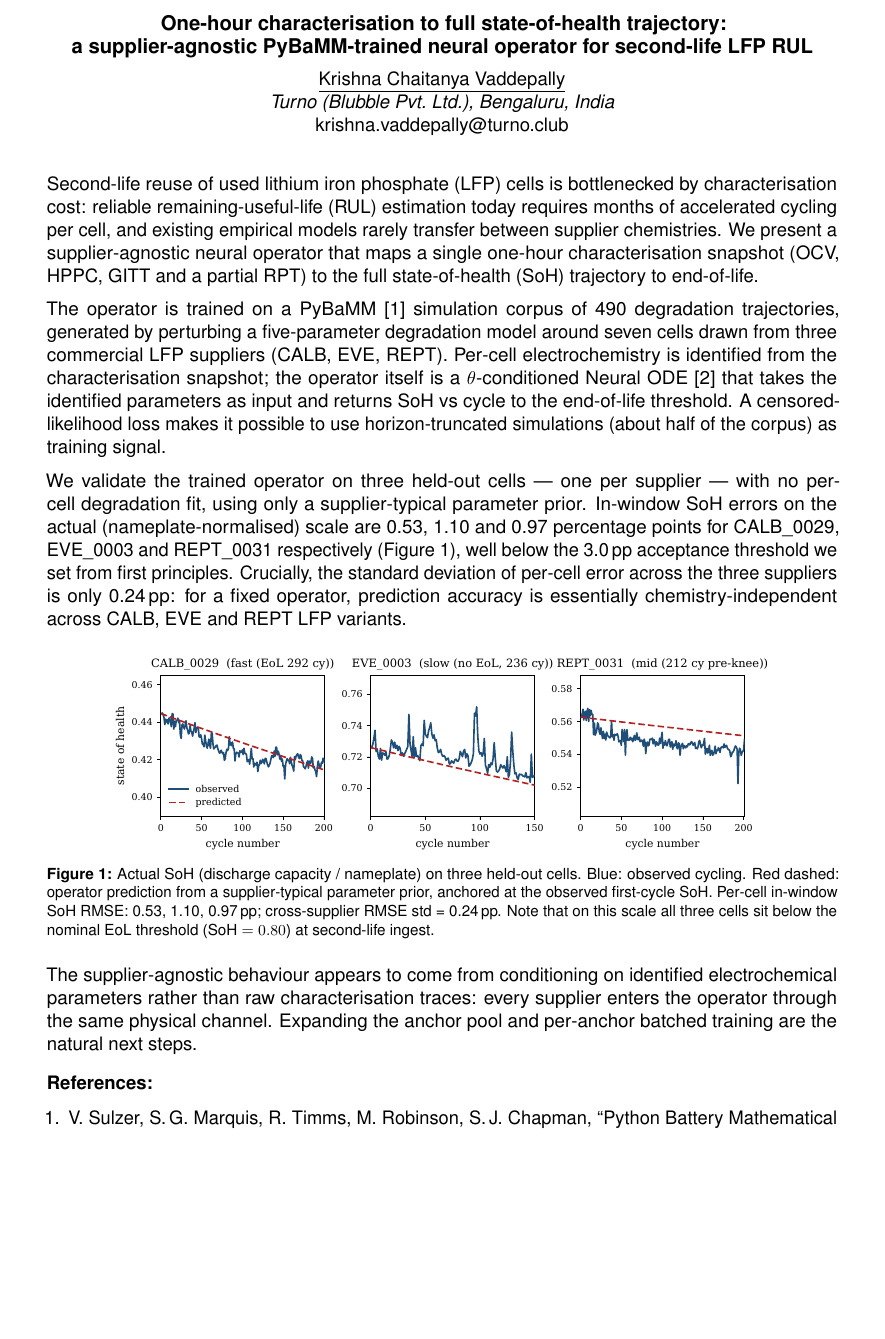
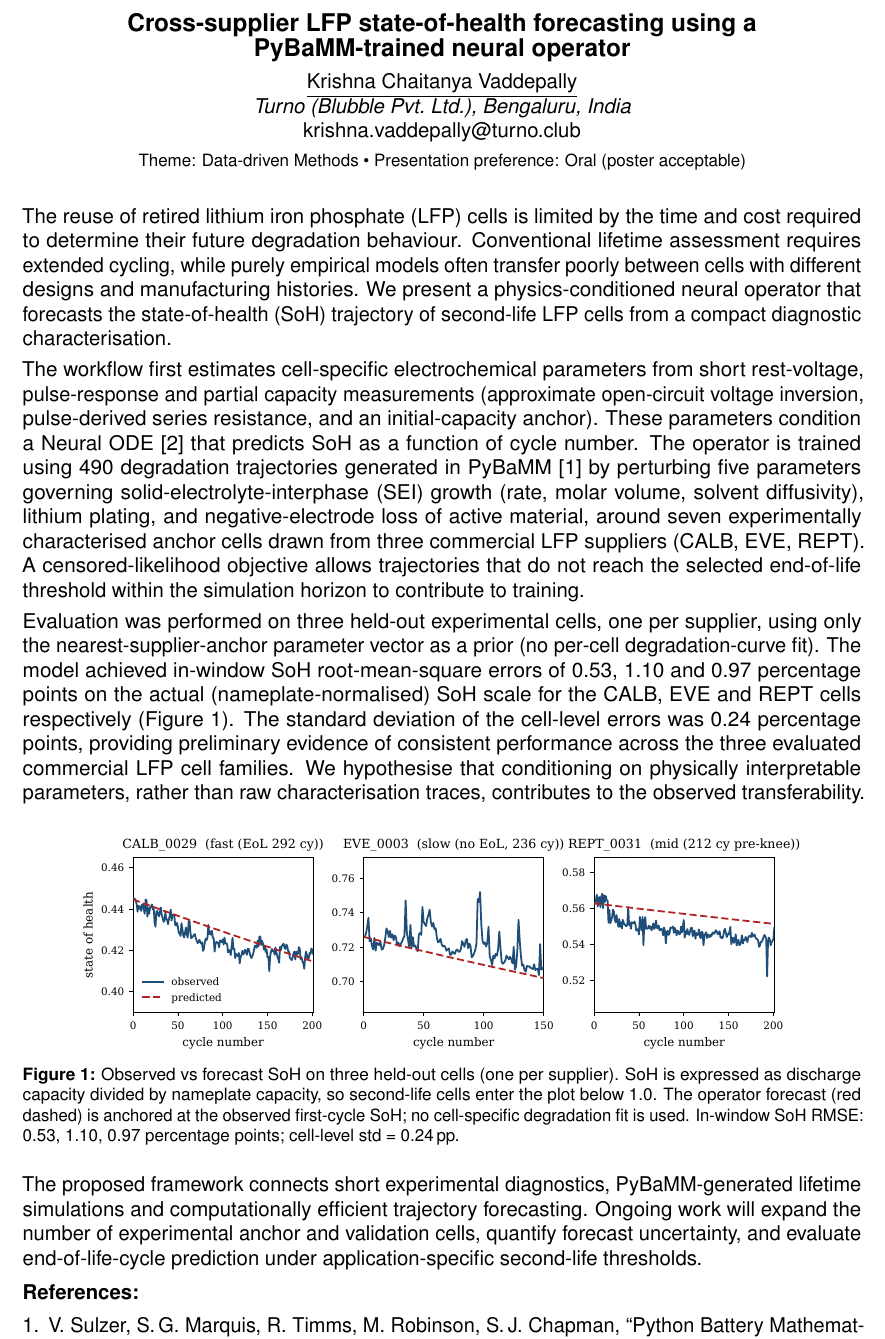
Before and after one commit to VKC-Turno/PyBaMM-Neural-ODE-RUL, a LaTeX document (paper/pybamm_conf_abstract_v6_final.tex): part of the page, cut at the place of the change, the shorter picture padded with empty space. Compiled offline with pdfLaTeX.

Commit message:
v6 abstract: honest cross-supplier framing per reviewer feedback
Substantive revision addressing the review comments:

Title changed to reflect the actual claim:
  "Cross-supplier LFP state-of-health forecasting using a
   PyBaMM-trained neural operator"
(dropped "one-hour characterisation to full trajectory + RUL" —
 we haven't validated end-of-life-cycle prediction.)

Framing shifts:
- "supplier-agnostic" → "preliminary cross-supplier generalisation
  across the three evaluated commercial LFP cell families"
- Removed "essentially chemistry-independent" (all cells are LFP;
  three suppliers ≠ three chemistries)
- "prediction accuracy is essentially chemistry-independent" →
  "preliminary evidence of consistent performance across the three
  evaluated commercial LFP cell families"
- "appears to come from parameter conditioning" → "we hypothesise
  that conditioning on physically interpretable parameters...
  contributes to the observed transferability" (softer causal claim,
  no ablation yet)
- Dropped "3.0 pp acceptance threshold set from first principles"
  (not defensible without derivation)
- Dropped "one-hour characterisation" specificity — replaced with
  "compact diagnostic characterisation" + honest list (rest-voltage,
  pulse-response, partial capacity) that matches what's on disk

Methodological clarity:
- Named the 5 degradation parameters concretely: SEI growth (rate,
  molar volume, solvent diffusivity), lithium plating, negative-
  electrode LAM
- Explicit workflow: experimental diagnostics → per-cell parameter
  fit for anchors → PyBaMM sim corpus → operator training → held-out
  experimental validation with supplier-typical prior
- Held-out cells use nearest-anchor θ prior (not per-cell fit) —
  reconciles the earlier apparent inconsistency

Formatting:
- 12pt Helvetica (LaTeX's Arial-equivalent), meets template min
- Theme + presentation preference stated in header
- Presenting author underlined
- Body ~340 words, matches book-of-abstracts density
- Figure caption updated to drop EoL reference (moot on actual-SoH
  scale where all held-outs are already below 0.80)

Ends with concrete forward statement: expand anchor pool, quantify
uncertainty, evaluate EoL prediction under application-specific
thresholds.

Co-Authored-By: Claude Opus 4.7 <noreply@anthropic.com>

```diff
--- a/paper/pybamm_conf_abstract_v6_final.tex
+++ b/paper/pybamm_conf_abstract_v6_final.tex
@@ -28,69 +28,79 @@
 
 \begin{document}
+\enlargethispage{5\baselineskip}
 
 \begin{center}
-{\bfseries\large One-hour characterisation to full state-of-health trajectory:\\
-a supplier-agnostic PyBaMM-trained neural operator for second-life LFP RUL}\\[0.5em]
+{\bfseries\large Cross-supplier LFP state-of-health forecasting using a\\
+PyBaMM-trained neural operator}\\[0.4em]
 \underline{Krishna Chaitanya Vaddepally}\\
 \emph{Turno (Blubble Pvt.\ Ltd.), Bengaluru, India}\\
-krishna.vaddepally@turno.club
+krishna.vaddepally@turno.club\\[0.2em]
+{\footnotesize Theme: Data-driven Methods \textbullet\ Presentation preference: Oral (poster acceptable)}
 \end{center}
-\vspace{0.3em}
+\vspace{0.2em}
 
-Second-life reuse of used lithium iron phosphate (LFP) cells is bottlenecked
-by characterisation cost: reliable remaining-useful-life (RUL) estimation
-today requires months of accelerated cycling per cell, and existing empirical
-models rarely transfer between supplier chemistries. We present a
-supplier-agnostic neural operator that maps a single one-hour
-characterisation snapshot (OCV, HPPC, GITT and a partial RPT) to the full
-state-of-health (SoH) trajectory to end-of-life.
+The reuse of retired lithium iron phosphate (LFP) cells is limited by the
+time and cost required to determine their future degradation behaviour.
+Conventional lifetime assessment requires extended cycling, while purely
+empirical models often transfer poorly between cells with different
+designs and manufacturing histories. We present a physics-conditioned
+neural operator that forecasts the state-of-health (SoH) trajectory of
+second-life LFP cells from a compact diagnostic characterisation.
 
-The operator is trained on a PyBaMM~[1] simulation corpus of 490
-degradation trajectories, generated by perturbing a five-parameter
-degradation model around seven cells drawn from three commercial LFP
-suppliers (CALB, EVE, REPT). Per-cell electrochemistry is identified from
-the characterisation snapshot; the operator itself is a
-$\theta$-conditioned Neural ODE~[2] that takes the identified parameters
-as input and returns SoH vs cycle to the end-of-life threshold. A
-censored-likelihood loss makes it possible to use horizon-truncated
-simulations (about half of the corpus) as training signal.
+The workflow first estimates cell-specific electrochemical parameters
+from short rest-voltage, pulse-response and partial capacity
+measurements (approximate open-circuit voltage inversion, pulse-derived
+series resistance, and an initial-capacity anchor). These parameters
+condition a Neural ODE~[2] that predicts SoH as a function of cycle
+number. The operator is trained using 490 degradation trajectories
+generated in PyBaMM~[1] by perturbing five parameters governing
+solid-electrolyte-interphase (SEI) growth (rate, molar volume, solvent
+diffusivity), lithium plating, and negative-electrode loss of active
+material, around seven experimentally characterised anchor cells drawn
+from three commercial LFP suppliers (CALB, EVE, REPT). A
+censored-likelihood objective allows trajectories that do not reach the
+selected end-of-life threshold within the simulation horizon to
+contribute to training.
 
-We validate the trained operator on three held-out cells --- one per
-supplier --- with no per-cell degradation fit, using only a
-supplier-typical parameter prior. In-window SoH errors on the actual
-(nameplate-normalised) scale are 0.53, 1.10 and 0.97 percentage points
-for CALB\_0029, EVE\_0003 and REPT\_0031 respectively (Figure~\ref{fig:heldout}),
-well below the 3.0\,pp acceptance threshold we set from first principles.
-Crucially, the standard deviation of per-cell error across the three
-suppliers is only 0.24\,pp: for a fixed operator, prediction accuracy is
-essentially chemistry-independent across CALB, EVE and REPT LFP variants.
+Evaluation was performed on three held-out experimental cells, one per
+supplier, using only the nearest-supplier-anchor parameter vector as a
+prior (no per-cell degradation-curve fit). The model achieved in-window
+SoH root-mean-square errors of 0.53, 1.10 and 0.97 percentage points on
+the actual (nameplate-normalised) SoH scale for the CALB, EVE and REPT
+cells respectively (Figure~\ref{fig:heldout}). The standard deviation of
+the cell-level errors was 0.24 percentage points, providing preliminary
+evidence of consistent performance across the three evaluated commercial
+LFP cell families. We hypothesise that conditioning on physically
+interpretable parameters, rather than raw characterisation traces,
+contributes to the observed transferability.
 
 \begin{figure}[h]
   \centering
   \IfFileExists{figures/heldout_soh_overlay.pdf}{%
-    \includegraphics[width=0.85\textwidth]{figures/heldout_soh_overlay.pdf}%
+    \includegraphics[width=0.88\textwidth]{figures/heldout_soh_overlay.pdf}%
   }{%
     \fbox{\parbox[c][1.2cm][c]{0.95\textwidth}{\centering\footnotesize
       [placeholder: figures/heldout\_soh\_overlay.pdf]}}%
   }
-  \caption{Actual SoH (discharge capacity / nameplate) on three held-out
-  cells. Blue: observed cycling. Red dashed: operator prediction from a
-  supplier-typical parameter prior, anchored at the observed first-cycle
-  SoH. Per-cell in-window SoH RMSE: 0.53, 1.10, 0.97\,pp; cross-supplier
-  RMSE std = 0.24\,pp. Note that on this scale all three cells sit below
-  the nominal EoL threshold (SoH~$= 0.80$) at second-life ingest.}
+  \caption{Observed vs forecast SoH on three held-out cells (one per
+  supplier). SoH is expressed as discharge capacity divided by nameplate
+  capacity, so second-life cells enter the plot below 1.0. The operator
+  forecast (red dashed) is anchored at the observed first-cycle SoH; no
+  cell-specific degradation fit is used. In-window SoH RMSE: 0.53, 1.10,
+  0.97 percentage points; cell-level std = 0.24\,pp.}
   \label{fig:heldout}
 \end{figure}
 
-The supplier-agnostic behaviour appears to come from conditioning on
-identified electrochemical parameters rather than raw characterisation
-traces: every supplier enters the operator through the same physical
-channel. Expanding the anchor pool and per-anchor batched training are
-the natural next steps.
+The proposed framework connects short experimental diagnostics,
+PyBaMM-generated lifetime simulations and computationally efficient
+trajectory forecasting. Ongoing work will expand the number of
+experimental anchor and validation cells, quantify forecast uncertainty,
+and evaluate end-of-life-cycle prediction under application-specific
+second-life thresholds.
 
-\vspace{0.3em}
+\vspace{0.2em}
 \textbf{References:}
-\begin{enumerate}[leftmargin=1.2em,itemsep=0.15em,topsep=0.1em]
+\begin{enumerate}[leftmargin=1.3em,itemsep=0.12em,topsep=0.1em]
   \item V.\ Sulzer, S.\,G.\ Marquis, R.\ Timms, M.\ Robinson, S.\,J.\ Chapman,
   ``Python Battery Mathematical Modelling (PyBaMM)'',
   \emph{Journal of Open Research Software} \textbf{9} (2021), 14.
```
Also changed, not shown: paper/pybamm_conf_abstract_v6_final.pdf, paper/pybamm_conf_abstract_v6_final.tex (22 more changed lines).
